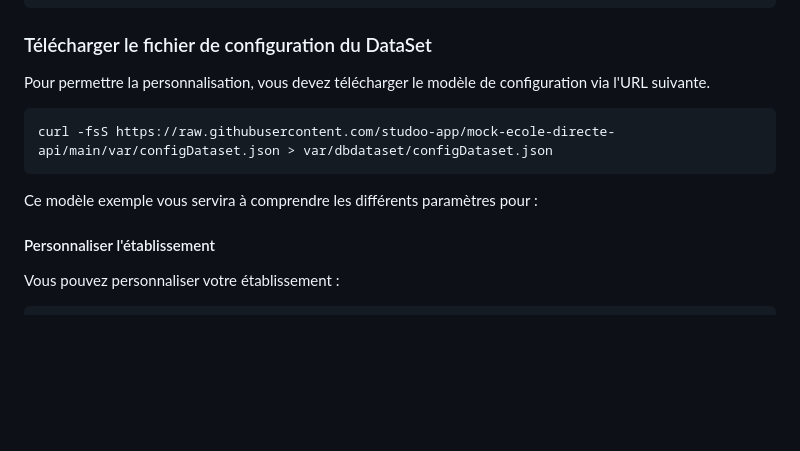
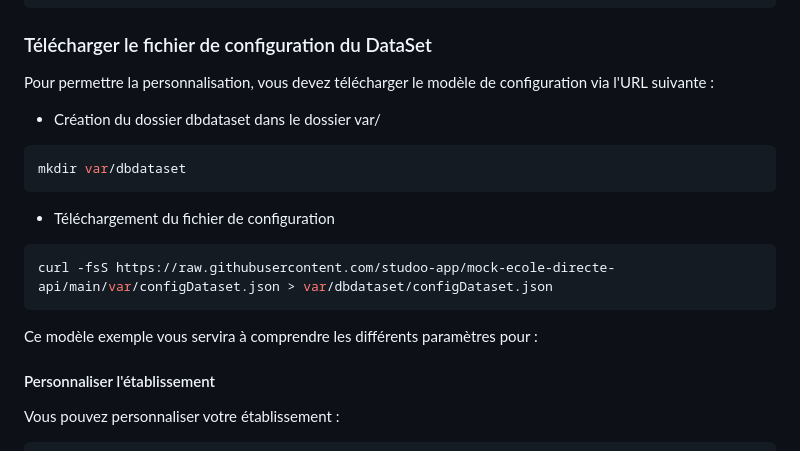
Before and after one commit to studoo-app/mock-ecole-directe-api, a Markdown page: README.md, the part around the change. Rendered like a GitHub page; blank space fills up the shorter version.

Commit message:
MAJ de la documentation

````diff
--- a/README.md
+++ b/README.md
@@ -78,13 +78,17 @@ volumes:
 
 ### Télécharger le fichier de configuration du DataSet
 
-Pour permettre la personnalisation, vous devez télécharger le modèle de configuration via l'URL suivante.
+Pour permettre la personnalisation, vous devez télécharger le modèle de configuration via l'URL suivante :
+- Création du dossier dbdataset dans le dossier var/
+```bash
+mkdir var/dbdataset
 ```
+- Téléchargement du fichier de configuration
+```bash
 curl -fsS https://raw.githubusercontent.com/studoo-app/mock-ecole-directe-api/main/var/configDataset.json > var/dbdataset/configDataset.json
 ```
 
 Ce modèle exemple vous servira à comprendre les différents paramètres pour :
-
 #### Personnaliser l'établissement
 Vous pouvez personnaliser votre établissement :
 ```json
````
